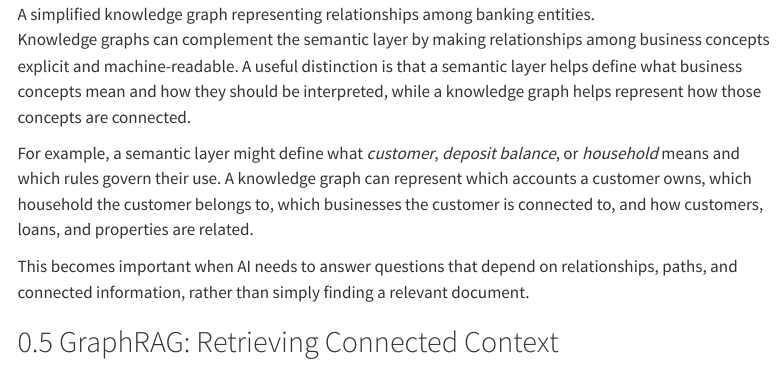
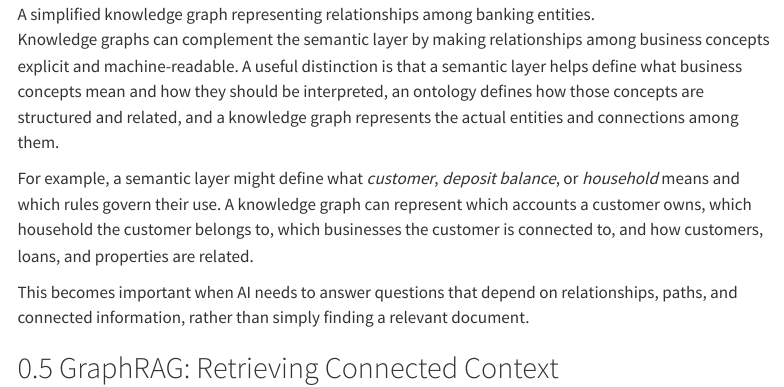
Before and after one commit to changezakram/ai-engineering, a Quarto document (semantic-layer.qmd): the page in a window 1100 px wide, from 2950 px down. Rendered offline with R 4.5, knitr and Pandoc in place of Quarto, with nearby package versions; menus at the side of the page are left out.

Commit message:
Update site

```diff
--- a/semantic-layer.qmd
+++ b/semantic-layer.qmd
@@ -86,7 +86,7 @@ An ontology can provide the conceptual model behind this structure by defining b
 
 ![A simplified knowledge graph representing relationships among banking entities.](images/knowledge-graph-example.png){fig-align="center" width="100%"}
 
-Knowledge graphs can complement the semantic layer by making relationships among business concepts explicit and machine-readable. A useful distinction is that a semantic layer helps define what business concepts mean and how they should be interpreted, while a knowledge graph helps represent how those concepts are connected.
+Knowledge graphs can complement the semantic layer by making relationships among business concepts explicit and machine-readable. A useful distinction is that a semantic layer helps define what business concepts mean and how they should be interpreted, an ontology defines how those concepts are structured and related, and a knowledge graph represents the actual entities and connections among them.
 
 For example, a semantic layer might define what *customer*, *deposit balance*, or *household* means and which rules govern their use. A knowledge graph can represent which accounts a customer owns, which household the customer belongs to, which businesses the customer is connected to, and how customers, loans, and properties are related.
 
```
Also changed, not shown: docs/search.json, 1 other file.
